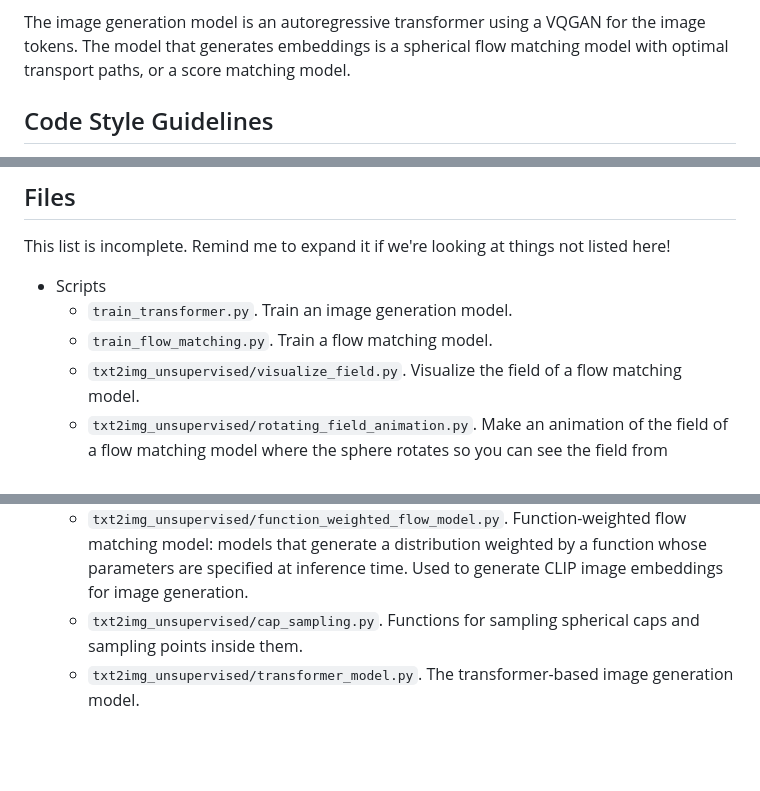
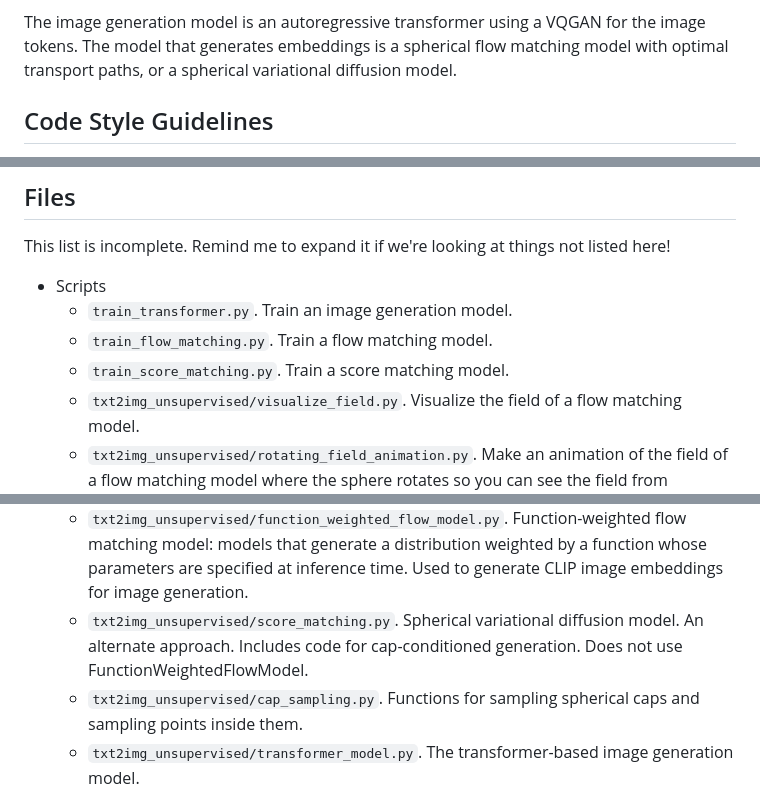
Before and after one commit to enolan/txt2img-unsupervised, a Markdown page: CLAUDE.md, 3 parts joined by grey strips. Drawn GitHub-style; blank space fills up the shorter version.

```diff
--- a/CLAUDE.md
+++ b/CLAUDE.md
@@ -16,7 +16,7 @@ allow much better prompt following and image quality.
 
 The image generation model is an autoregressive transformer using a VQGAN for the image tokens. The
 model that generates embeddings is a spherical flow matching model with optimal transport paths, or
-a score matching model.
+a spherical variational diffusion model.
 
 ## Code Style Guidelines
 
@@ -192,6 +192,7 @@ This list is incomplete. Remind me to expand it if we're looking at things not l
 * Scripts
   * `train_transformer.py`. Train an image generation model.
   * `train_flow_matching.py`. Train a flow matching model.
+  * `train_score_matching.py`. Train a score matching model.
   * `txt2img_unsupervised/visualize_field.py`. Visualize the field of a flow matching model.
   * `txt2img_unsupervised/rotating_field_animation.py`. Make an animation of the field of a flow
     matching model where the sphere rotates so you can see the field from different angles.
@@ -202,6 +203,8 @@ This list is incomplete. Remind me to expand it if we're looking at things not l
   * `txt2img_unsupervised/function_weighted_flow_model.py`. Function-weighted flow matching model:
     models that generate a distribution weighted by a function whose parameters are specified at
     inference time. Used to generate CLIP image embeddings for image generation.
+  * `txt2img_unsupervised/score_matching.py`. Spherical variational diffusion model. An alternate
+    approach. Includes code for cap-conditioned generation. Does not use FunctionWeightedFlowModel.
   * `txt2img_unsupervised/cap_sampling.py`. Functions for sampling spherical caps and sampling
     points inside them.
   * `txt2img_unsupervised/transformer_model.py`. The transformer-based image generation model.
```
